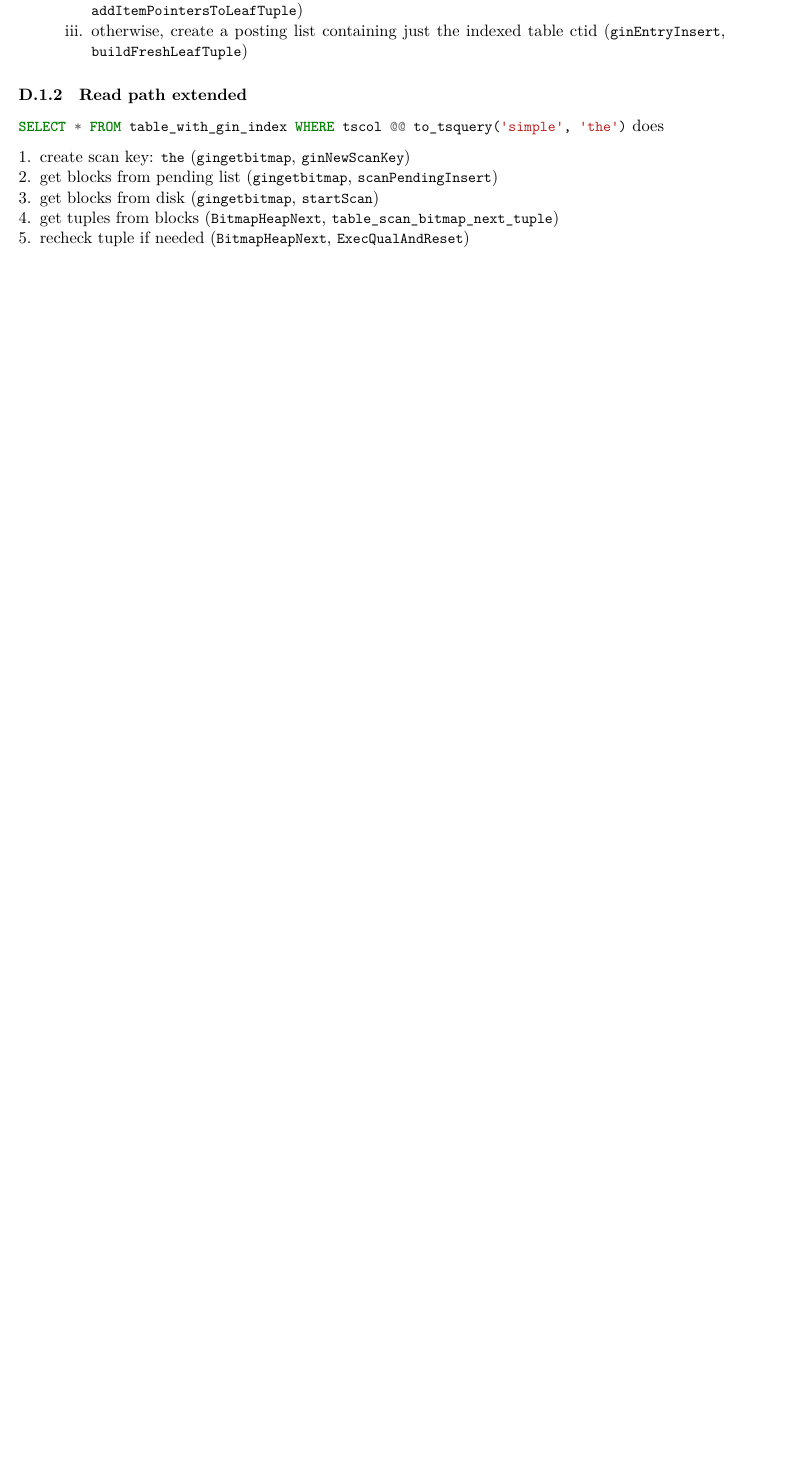
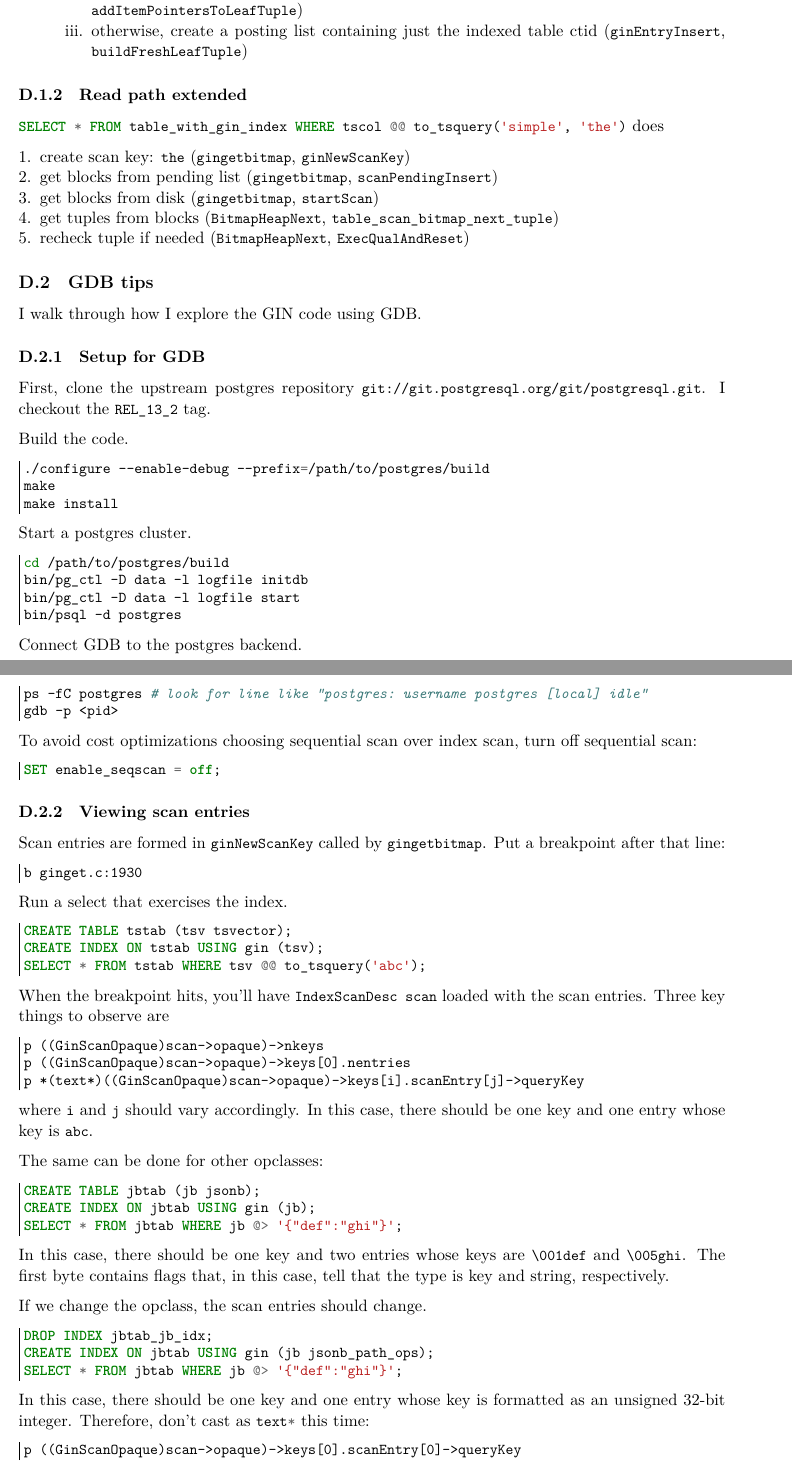
Before and after one commit to jaki/ysql-gin-doc, a LaTeX document (gin.tex, which reads src/gdb-tips.tex, src/setup-for-gdb.tex, src/viewing-scan-entries.tex): part of page 17 of 19 before the commit and two parts of pages 17 and 18 of 20 after it, the two joined at a grey line, cut so that both start at the same text, the shorter picture padded with empty space. Compiled offline with XeLaTeX; a LaTeX package or settings file that is missing is left out.

Commit message:
feat: add GDB setup and viewing scan entries

```diff
--- a/gin.tex
+++ b/gin.tex
@@ -123,6 +123,18 @@
 \subsubsection{Read path extended}\label{read-path-extended}}
 \input{src/read-path-extended.tex}
 
+\hypertarget{gdb-tips}{%
+\subsection{GDB tips}\label{gdb-tips}}
+\input{src/gdb-tips.tex}
+
+\hypertarget{setup-for-gdb}{%
+\subsubsection{Setup for GDB}\label{setup-for-gdb}}
+\input{src/setup-for-gdb.tex}
+
+\hypertarget{viewing-scan-entries}{%
+\subsubsection{Viewing scan entries}\label{viewing-scan-entries}}
+\input{src/viewing-scan-entries.tex}
+
 \hypertarget{execution-trees}{%
 \subsection{Execution trees}\label{execution-trees}}
 
--- /dev/null
+++ b/src/gdb-tips.tex
@@ -0,0 +1 @@
+I walk through how I explore the GIN code using GDB.
--- /dev/null
+++ b/src/setup-for-gdb.tex
@@ -0,0 +1,34 @@
+First, clone the upstream postgres repository
+\textinline{git://git.postgresql.org/git/postgresql.git}.  I checkout the
+\textinline{REL_13_2} tag.
+
+Build the code.
+
+\begin{bashcode}
+./configure --enable-debug --prefix=/path/to/postgres/build
+make
+make install
+\end{bashcode}
+
+Start a postgres cluster.
+
+\begin{bashcode}
+cd /path/to/postgres/build
+bin/pg_ctl -D data -l logfile initdb
+bin/pg_ctl -D data -l logfile start
+bin/psql -d postgres
+\end{bashcode}
+
+Connect GDB to the postgres backend.
+
+\begin{bashcode}
+ps -fC postgres # look for line like "postgres: username postgres [local] idle"
+gdb -p <pid>
+\end{bashcode}
+
+To avoid cost optimizations choosing sequential scan over index scan, turn off
+sequential scan:
+
+\begin{sqlcode}
+SET enable_seqscan = off;
+\end{sqlcode}
--- /dev/null
+++ b/src/viewing-scan-entries.tex
@@ -0,0 +1,54 @@
+Scan entries are formed in \cinline{ginNewScanKey} called by
+\cinline{gingetbitmap}.  Put a breakpoint after that line:
+
+\begin{textcode}
+b ginget.c:1930
+\end{textcode}
+
+Run a select that exercises the index.
+
+\begin{sqlcode}
+CREATE TABLE tstab (tsv tsvector);
+CREATE INDEX ON tstab USING gin (tsv);
+SELECT * FROM tstab WHERE tsv @@ to_tsquery('abc');
+\end{sqlcode}
+
+When the breakpoint hits, you'll have \cinline{IndexScanDesc scan} loaded with
+the scan entries.  Three key things to observe are
+
+\begin{textcode}
+p ((GinScanOpaque)scan->opaque)->nkeys
+p ((GinScanOpaque)scan->opaque)->keys[0].nentries
+p *(text*)((GinScanOpaque)scan->opaque)->keys[i].scanEntry[j]->queryKey
+\end{textcode}
+
+where \textinline{i} and \textinline{j} should vary accordingly.  In this case,
+there should be one key and one entry whose key is \textinline{abc}.
+
+The same can be done for other opclasses:
+
+\begin{sqlcode}
+CREATE TABLE jbtab (jb jsonb);
+CREATE INDEX ON jbtab USING gin (jb);
+SELECT * FROM jbtab WHERE jb @> '{"def":"ghi"}';
+\end{sqlcode}
+
+In this case, there should be one key and two entries whose keys are
+\textinline{\001def} and \textinline{\005ghi}.  The first byte contains flags
+that, in this case, tell that the type is key and string, respectively.
+
+If we change the opclass, the scan entries should change.
+
+\begin{sqlcode}
+DROP INDEX jbtab_jb_idx;
+CREATE INDEX ON jbtab USING gin (jb jsonb_path_ops);
+SELECT * FROM jbtab WHERE jb @> '{"def":"ghi"}';
+\end{sqlcode}
+
+In this case, there should be one key and one entry whose key is formatted as
+an unsigned 32-bit integer.  Therefore, don't cast as \cinline{text*} this
+time:
+
+\begin{textcode}
+p ((GinScanOpaque)scan->opaque)->keys[0].scanEntry[0]->queryKey
+\end{textcode}
```
Also changed, not shown: src/viewing-scan-entries.tex (11 more changed lines).
